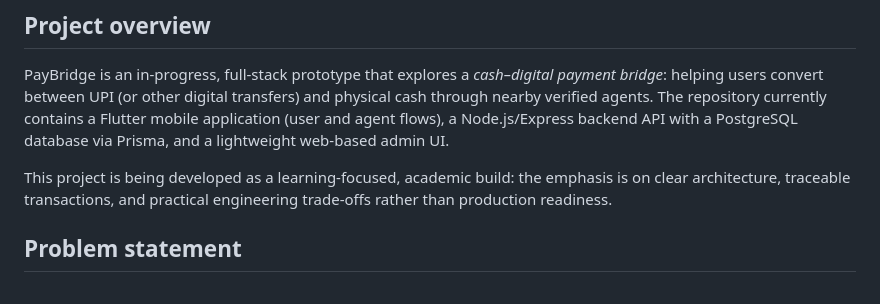
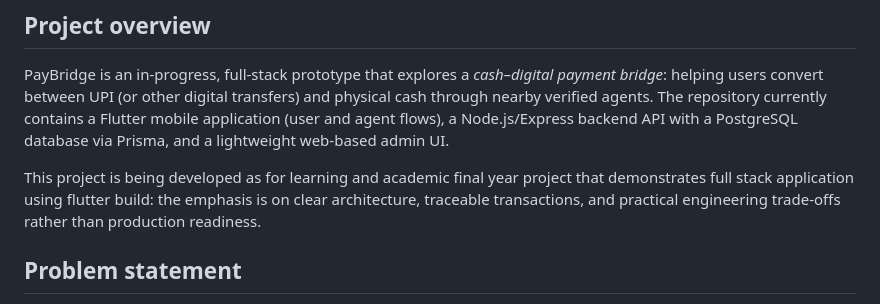
Before and after one commit to sdmukhtar7709/PayBridge, a Markdown page: README.md, the part around the change. Drawn GitHub-style.

```diff
--- a/README.md
+++ b/README.md
@@ -3,7 +3,8 @@
 ## Project overview
 PayBridge is an in-progress, full‑stack prototype that explores a *cash–digital payment bridge*: helping users convert between UPI (or other digital transfers) and physical cash through nearby verified agents. The repository currently contains a Flutter mobile application (user and agent flows), a Node.js/Express backend API with a PostgreSQL database via Prisma, and a lightweight web-based admin UI.
 
-This project is being developed as a learning-focused, academic build: the emphasis is on clear architecture, traceable transactions, and practical engineering trade-offs rather than production readiness.
+
+This project is being developed as for learning and academic final year project that demonstrates full stack application using flutter build: the emphasis is on clear architecture, traceable transactions, and practical engineering trade-offs rather than production readiness.
 
 ## Problem statement
 In many local contexts, people frequently need to move value between digital payment systems (e.g., UPI) and cash. Common ad-hoc approaches (asking friends, visiting informal agents, or using unstructured cash handling) can be slow, inconsistent, and difficult to trust. From a systems perspective, the key challenges are:
```
